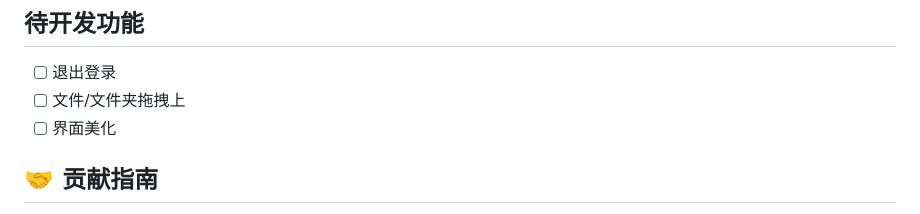
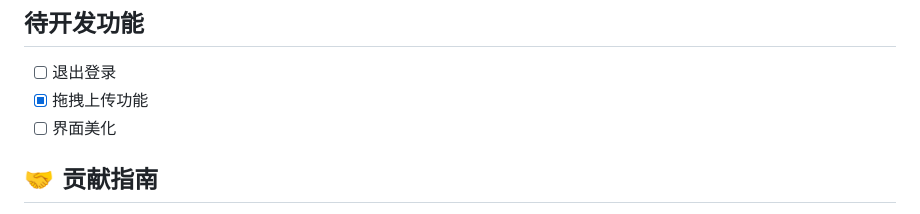
Before and after one commit to Qxyz17/123Pan, a Markdown page: README.md, the part around the change. GitHub-like rendering.

```diff
--- a/README.md
+++ b/README.md
@@ -92,7 +92,7 @@
 
 ## 待开发功能
 - [ ] 退出登录
-- [ ] 文件/文件夹拖拽上
+- [x] 拖拽上传功能
 - [ ] 界面美化
 
 ## 🤝 贡献指南
```
